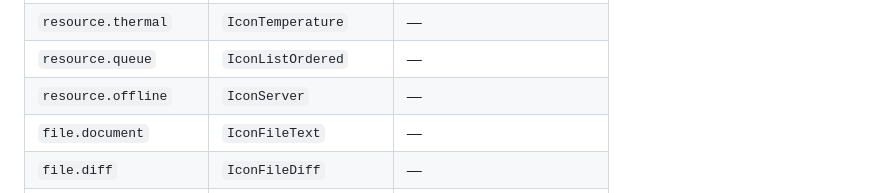
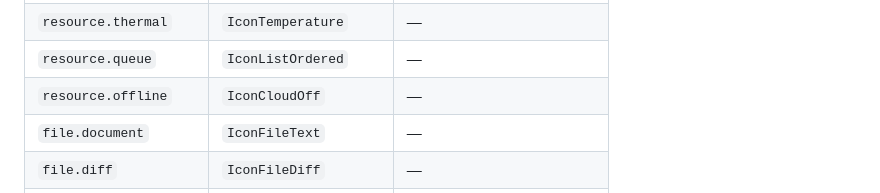
Before and after one commit to CJX0712/aetheros, a Markdown page: docs/design/icon-semantics.md, the part around the change. GitHub-like rendering.

Commit message:
docs(design): 就位 refused / error 两处语义槽，修正 MASTER §9 理由措辞
语义槽修正（designer-3，已经 lead 批准）：
- evidence.refused: IconShieldCheck -> IconShieldLock
  ShieldCheck 读作「已核验 / OK」，与 P0「refused 不得读作 verified」直接冲突。
  这与 The Refusal Is Not Red 是同一条原则的另一面：拒答是正确结果，
  不能借用「通过」的符号来表达。
- 新增 evidence.error -> IconAlertOctagon
  五态含 error 而槽表缺它，属遗漏；补齐后五态在槽表内才完整。
- span.think -> IconListTree（原先引用的图标在 Tabler 3.46 中不存在，属必修）
- resource.offline -> IconCloudOff（解重，并与「零出站」信任锚语义一致）

MASTER §9 理由措辞修正：
stroke-width 写在 viewBox="0 0 24 24" 内部，是用户单位；渲染像素 = stroke x size/24。
16px 下 2 x 16/24 = 1.33px，只会变细，不会变粗。原措辞「16px 图标会变粗」物理上
错误（designer-2 发现）。规则本身 ICON_STROKE = 2 保持不变。

未采纳（lead 驳回，记录在案）：
- 图标裁撤提案一律驳回。裁撤约省 0.5KB，代价是语义槽悬空或渲染空白；
  且需再动一次已通过全部门禁的文件，churn 成本高于收益。

三份清单权威链（lead 定死）：
icon-semantics.md（槽到图标名绑定）> icons.manifest.ts（名字存在性/几何 CI 锁定源）
> states-copy.md 与 tabler-icon-manifest.md §3（人类可读散文）。
新要求：manifest 必须收录 icon-semantics 绑定的全部名字，否则 CI 覆盖不到完整绑定集。

验证：pnpm verify 全绿（lint 4/4 · typecheck · build · test 18/18 ·
offline 出站 0 次 · verify:demo 16/16）

```diff
--- a/docs/design/icon-semantics.md
+++ b/docs/design/icon-semantics.md
@@ -186,7 +186,7 @@
 | `resource.power` | `IconBolt` | — |
 | `resource.thermal` | `IconTemperature` | — |
 | `resource.queue` | `IconListOrdered` | — |
-| `resource.offline` | `IconServer` | — |
+| `resource.offline` | `IconCloudOff` | — |
 | `file.document` | `IconFileText` | — |
 | `file.diff` | `IconFileDiff` | — |
 | `file.verified` | `IconShieldCheck` | — |
```
Also changed, not shown: docs/design/tabler-icon-manifest.md (+1 -0 lines).
